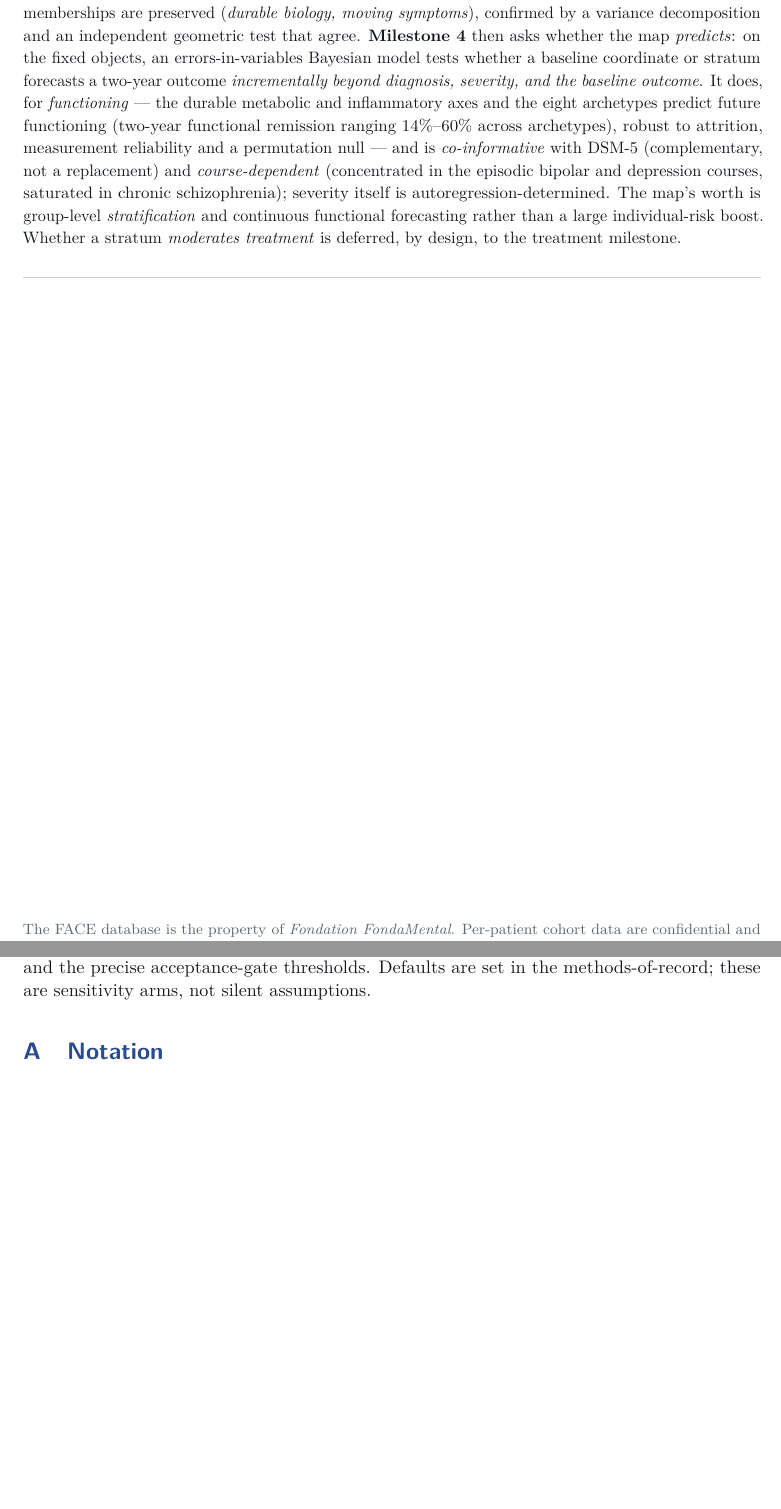
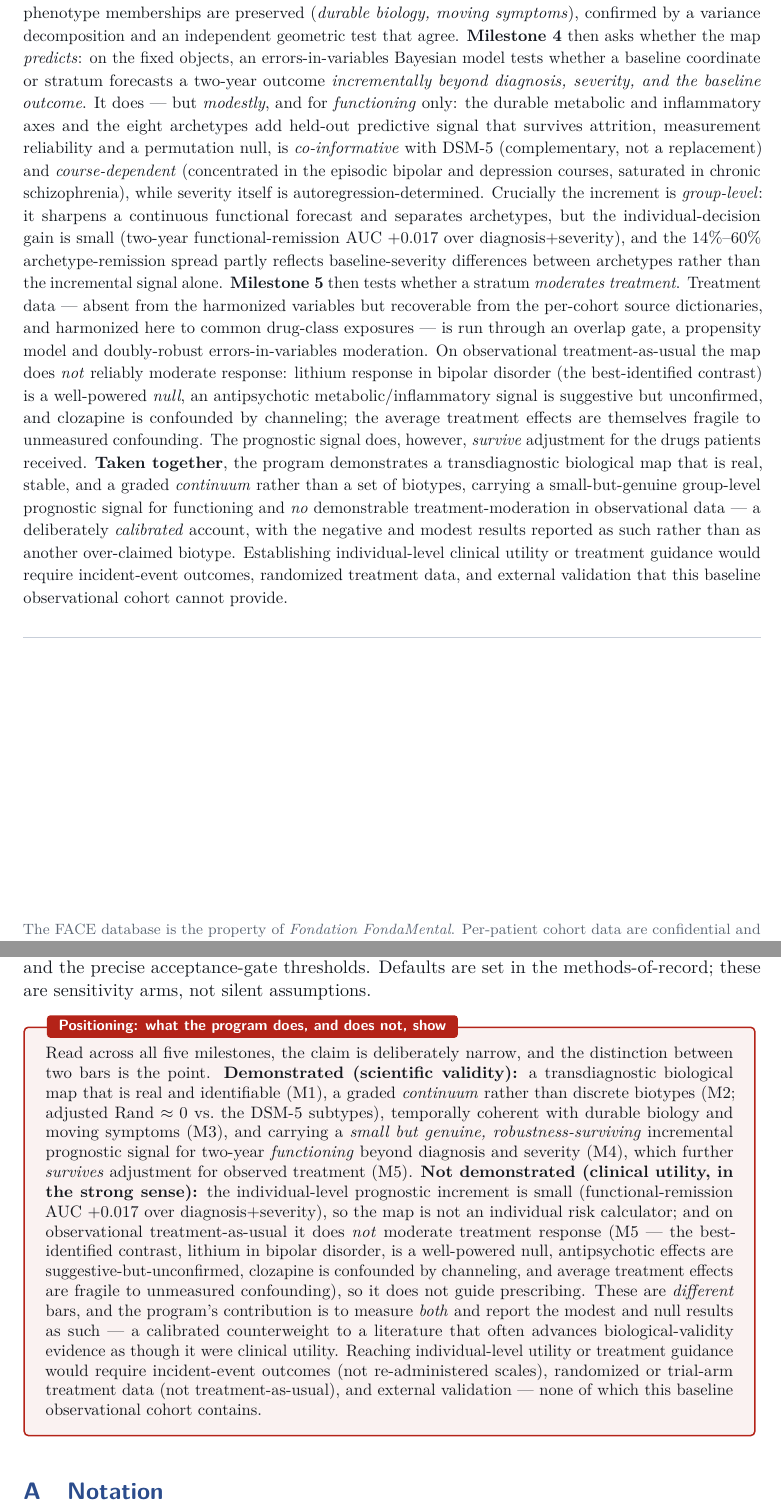
Before and after one commit to AndriiKulakovskyi/face-trans-diagnostic-phenotypes, a LaTeX document (report/FACE-ATLAS.tex, which reads report/sections/09_limitations.tex): two parts of pages 2 and 49 of 53, joined at a grey line, cut so that both start at the same text, the shorter picture padded with empty space. Compiled offline with pdfLaTeX.

Commit message:
docs: recalibrate paper-facing claims to the honest/corrective framing
After an honest discussion of what M4/M5 demonstrated, reframe the program around
calibrated claims: separate SCIENTIFIC VALIDITY (demonstrated) from CLINICAL UTILITY
(not, in the strong sense), and report the modest/null results as the contribution
rather than leading with the seductive numbers.

- report abstract (FACE-ATLAS.tex): M4 recast as a MODEST, GROUP-LEVEL increment
  (remission AUC +0.017; the 14-60% archetype spread partly reflects severity, not the
  incremental signal); M5 added (treatment data found in per-cohort dictionaries ->
  no reliable moderation on observational TAU: lithium-BP a well-powered null,
  antipsychotic suggestive-unconfirmed, clozapine channeled; prognosis survives
  treatment adjustment); a "Taken together" sentence positioning the work as a
  deliberately calibrated correction to biotype/biomarker over-claiming.
- 09_limitations.tex: new "Positioning -- what the program does, and does not, show"
  box (the two-bars distinction; what individual utility / treatment guidance would
  require).
- PROGNOSIS_FINDINGS headline: "real but modest, group-level ... not an individual
  risk tool"; the 14-60% spread flagged as partly severity, not the increment alone.
- STATE TL;DR: an "Honest positioning" line (scientific validity vs clinical utility;
  the correction-to-overclaiming framing).

No results changed -- only how they are claimed. Branch m5-treatment.

Co-Authored-By: Claude Opus 4.8 <noreply@anthropic.com>

```diff
--- a/report/FACE-ATLAS.tex
+++ b/report/FACE-ATLAS.tex
@@ -84,15 +84,30 @@ spine while individual biological positions and phenotype memberships are preser
 moving symptoms}), confirmed by a variance decomposition and an independent geometric test that agree.
 \textbf{Milestone~4} then asks whether the map \emph{predicts}: on the fixed objects, an
 errors-in-variables Bayesian model tests whether a baseline coordinate or stratum forecasts a two-year
-outcome \emph{incrementally beyond diagnosis, severity, and the baseline outcome}. It does, for
-\emph{functioning} --- the durable metabolic and inflammatory axes and the eight archetypes predict future
-functioning (two-year functional remission ranging $14\%$--$60\%$ across archetypes), robust to attrition,
-measurement reliability and a permutation null --- and is \emph{co-informative} with DSM-5 (complementary,
-not a replacement) and \emph{course-dependent} (concentrated in the episodic bipolar and depression
-courses, saturated in chronic schizophrenia); severity itself is autoregression-determined. The map's
-worth is group-level \emph{stratification} and continuous functional forecasting rather than a large
-individual-risk boost. Whether a stratum \emph{moderates treatment} is deferred, by design, to the
-treatment milestone.}\par\vspace{7pt}
+outcome \emph{incrementally beyond diagnosis, severity, and the baseline outcome}. It does --- but
+\emph{modestly}, and for \emph{functioning} only: the durable metabolic and inflammatory axes and the eight
+archetypes add held-out predictive signal that survives attrition, measurement reliability and a
+permutation null, is \emph{co-informative} with DSM-5 (complementary, not a replacement) and
+\emph{course-dependent} (concentrated in the episodic bipolar and depression courses, saturated in chronic
+schizophrenia), while severity itself is autoregression-determined. Crucially the increment is
+\emph{group-level}: it sharpens a continuous functional forecast and separates archetypes, but the
+individual-decision gain is small (two-year functional-remission AUC $+0.017$ over diagnosis$+$severity),
+and the $14\%$--$60\%$ archetype-remission spread partly reflects baseline-severity differences between
+archetypes rather than the incremental signal alone. \textbf{Milestone~5} then tests whether a stratum
+\emph{moderates treatment}. Treatment data --- absent from the harmonized variables but recoverable from
+the per-cohort source dictionaries, and harmonized here to common drug-class exposures --- is run through an
+overlap gate, a propensity model and doubly-robust errors-in-variables moderation. On observational
+treatment-as-usual the map does \emph{not} reliably moderate response: lithium response in bipolar disorder
+(the best-identified contrast) is a well-powered \emph{null}, an antipsychotic metabolic/inflammatory signal
+is suggestive but unconfirmed, and clozapine is confounded by channeling; the average treatment effects are
+themselves fragile to unmeasured confounding. The prognostic signal does, however, \emph{survive}
+adjustment for the drugs patients received. \textbf{Taken together}, the program demonstrates a
+transdiagnostic biological map that is real, stable, and a graded \emph{continuum} rather than a set of
+biotypes, carrying a small-but-genuine group-level prognostic signal for functioning and \emph{no}
+demonstrable treatment-moderation in observational data --- a deliberately \emph{calibrated} account, with
+the negative and modest results reported as such rather than as another over-claimed biotype. Establishing
+individual-level clinical utility or treatment guidance would require incident-event outcomes, randomized
+treatment data, and external validation that this baseline observational cohort cannot provide.}\par\vspace{7pt}
 {\color{facerule}\rule{\linewidth}{0.6pt}}
 
 \vfill
--- a/report/sections/09_limitations.tex
+++ b/report/sections/09_limitations.tex
@@ -46,3 +46,23 @@ robust; the exact magnitude of the explicit-block couplings will tighten with th
 Student-$t$ vs.\ Gaussian continuous default; item- vs.\ factor-level covariate adjustment; and the precise
 acceptance-gate thresholds. Defaults are set in the methods-of-record; these are sensitivity arms, not
 silent assumptions.
+
+\begin{openbox}[Positioning: what the program does, and does not, show]
+Read across all five milestones, the claim is deliberately narrow, and the distinction between two bars is
+the point. \textbf{Demonstrated (scientific validity):} a transdiagnostic biological map that is real and
+identifiable (M1), a graded \emph{continuum} rather than discrete biotypes (M2; adjusted Rand $\approx 0$
+vs.\ the DSM-5 subtypes), temporally coherent with durable biology and moving symptoms (M3), and carrying a
+\emph{small but genuine, robustness-surviving} incremental prognostic signal for two-year \emph{functioning}
+beyond diagnosis and severity (M4), which further \emph{survives} adjustment for observed treatment (M5).
+\textbf{Not demonstrated (clinical utility, in the strong sense):} the individual-level prognostic increment
+is small (functional-remission AUC $+0.017$ over diagnosis$+$severity), so the map is not an individual risk
+calculator; and on observational treatment-as-usual it does \emph{not} moderate treatment response (M5 --- the
+best-identified contrast, lithium in bipolar disorder, is a well-powered null, antipsychotic effects are
+suggestive-but-unconfirmed, clozapine is confounded by channeling, and average treatment effects are fragile
+to unmeasured confounding), so it does not guide prescribing. These are \emph{different} bars, and the
+program's contribution is to measure \emph{both} and report the modest and null results as such --- a
+calibrated counterweight to a literature that often advances biological-validity evidence as though it were
+clinical utility. Reaching individual-level utility or treatment guidance would require incident-event
+outcomes (not re-administered scales), randomized or trial-arm treatment data (not treatment-as-usual), and
+external validation --- none of which this baseline observational cohort contains.
+\end{openbox}
```
Also changed, not shown: docs/PROGNOSIS_FINDINGS.md (+8 -6 lines), docs/STATE.md (+7 -0 lines).
